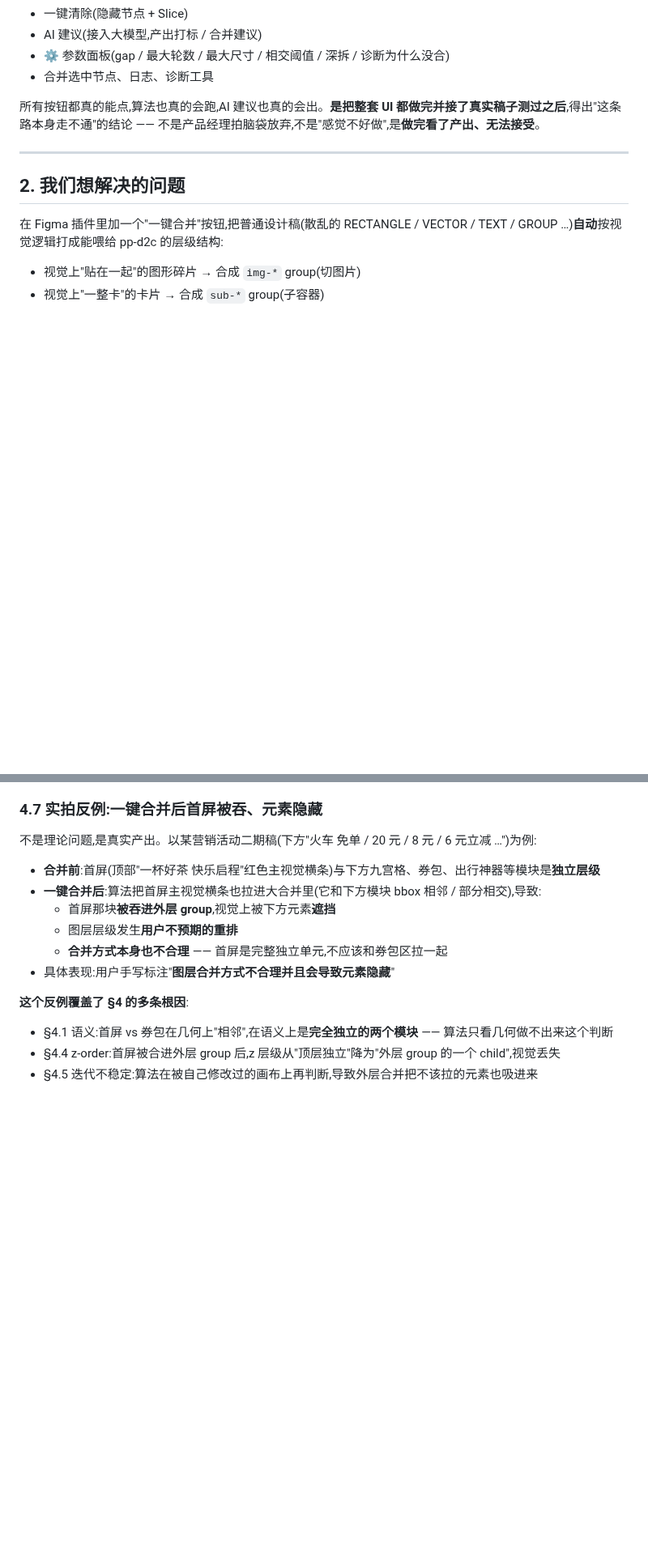
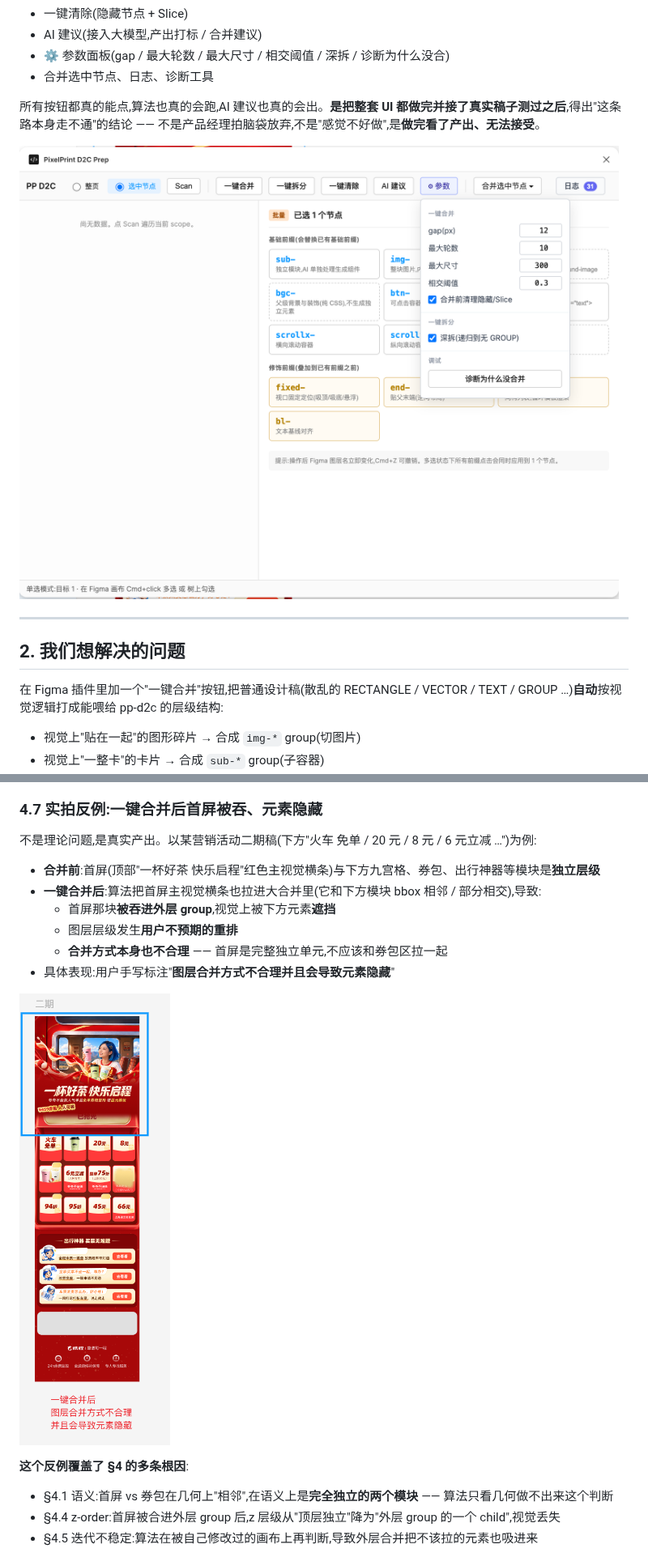
Before and after one commit to double-coding-lab/PixelPrint, a Markdown page: docs/自动化分组_放弃复盘.md, 2 parts joined by grey strips. Shown at 81% size. GitHub-like rendering; pictures changed too: docs/assets/pp-d2c-prep-plugin/merge-result-first-screen-swallowed.png (added), docs/assets/pp-d2c-prep-plugin/plugin-ui-panel.png (added); blank space fills up the shorter version.

```diff
--- a/docs/自动化分组_放弃复盘.md
+++ b/docs/自动化分组_放弃复盘.md
@@ -19,6 +19,8 @@
 - 合并选中节点、日志、诊断工具
 
 所有按钮都真的能点,算法也真的会跑,AI 建议也真的会出。**是把整套 UI 都做完并接了真实稿子测过之后**,得出"这条路本身走不通"的结论 —— 不是产品经理拍脑袋放弃,不是"感觉不好做",是**做完看了产出、无法接受**。
+
+![插件面板全貌:Scan / 一键合并 / 一键拆分 / 一键清除 / AI 建议 / ⚙参数(gap 12、最大轮数 10、最大尺寸 300、相交阈值 0.3、深拆)/ 合并选中节点 / 日志](./assets/pp-d2c-prep-plugin/plugin-ui-panel.png)
 
 ---
 
@@ -116,6 +118,8 @@
   - **合并方式本身也不合理** —— 首屏是完整独立单元,不应该和券包区拉一起
 - 具体表现:用户手写标注"**图层合并方式不合理并且会导致元素隐藏**"
 
+![二期营销活动稿:蓝框标出首屏"一杯好茶 快乐启程"独立单元;红字批注"一键合并后 图层合并方式不合理 并且会导致元素隐藏"](./assets/pp-d2c-prep-plugin/merge-result-first-screen-swallowed.png)
+
 **这个反例覆盖了 §4 的多条根因**:
 
 - §4.1 语义:首屏 vs 券包在几何上"相邻",在语义上是**完全独立的两个模块** —— 算法只看几何做不出来这个判断
```
Also changed, not shown: docs/自动化标注与自动化布局_放弃复盘.md (+4 -0 lines), docs/assets/pp-d2c-prep-plugin/ai-suggestions-1.png (added), docs/assets/pp-d2c-prep-plugin/ai-suggestions-2-with-note.png (added).
